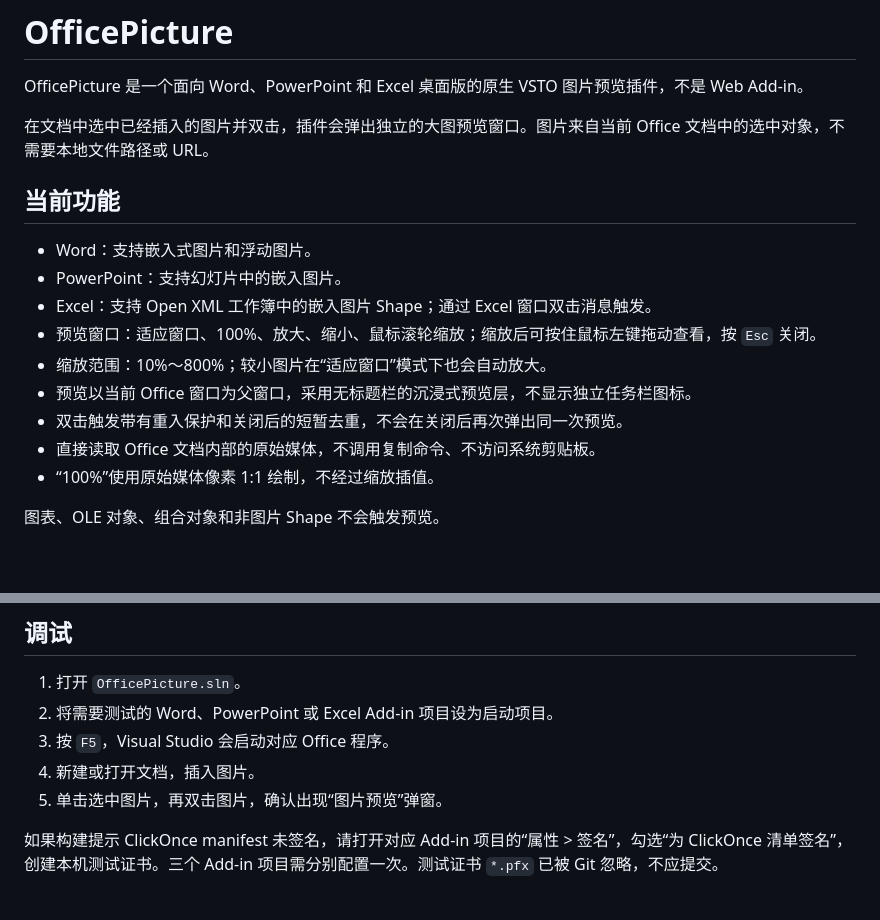
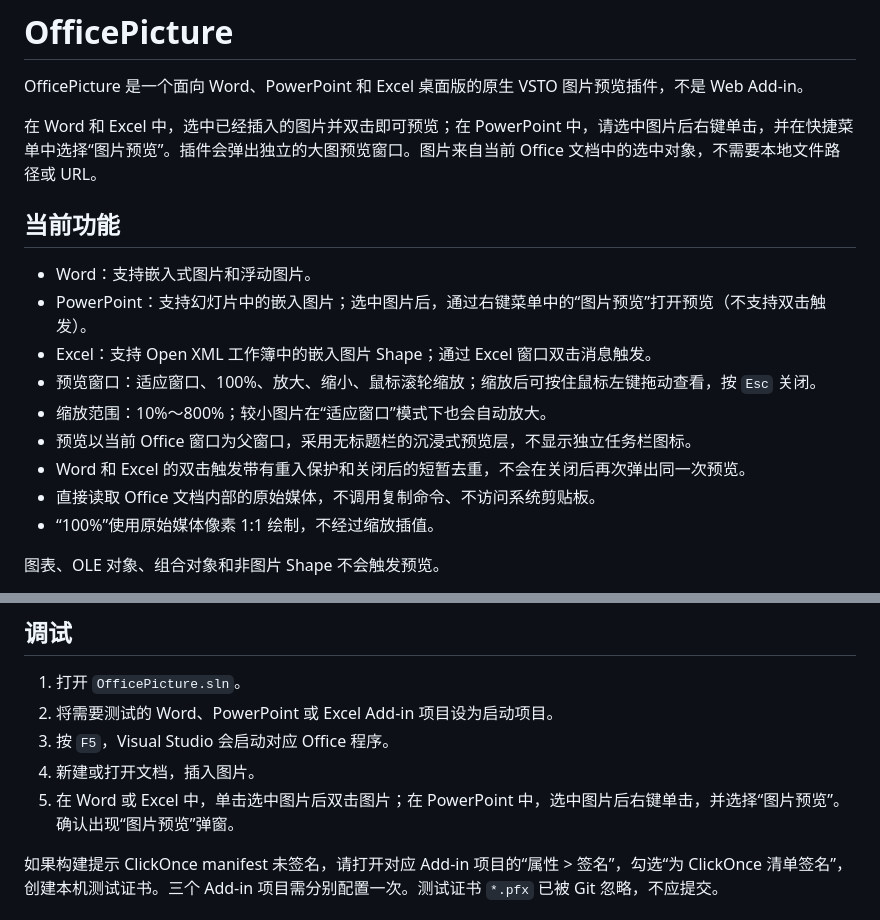
Before and after one commit to outsideoftime/office-picture, a Markdown page: README.md, 2 parts joined by grey strips. Drawn GitHub-style; blank space fills up the shorter version.

Commit message:
docs: correct PowerPoint preview instructions

```diff
--- a/README.md
+++ b/README.md
@@ -2,17 +2,17 @@
 
 OfficePicture 是一个面向 Word、PowerPoint 和 Excel 桌面版的原生 VSTO 图片预览插件，不是 Web Add-in。
 
-在文档中选中已经插入的图片并双击，插件会弹出独立的大图预览窗口。图片来自当前 Office 文档中的选中对象，不需要本地文件路径或 URL。
+在 Word 和 Excel 中，选中已经插入的图片并双击即可预览；在 PowerPoint 中，请选中图片后右键单击，并在快捷菜单中选择“图片预览”。插件会弹出独立的大图预览窗口。图片来自当前 Office 文档中的选中对象，不需要本地文件路径或 URL。
 
 ## 当前功能
 
 - Word：支持嵌入式图片和浮动图片。
-- PowerPoint：支持幻灯片中的嵌入图片。
+- PowerPoint：支持幻灯片中的嵌入图片；选中图片后，通过右键菜单中的“图片预览”打开预览（不支持双击触发）。
 - Excel：支持 Open XML 工作簿中的嵌入图片 Shape；通过 Excel 窗口双击消息触发。
 - 预览窗口：适应窗口、100%、放大、缩小、鼠标滚轮缩放；缩放后可按住鼠标左键拖动查看，按 `Esc` 关闭。
 - 缩放范围：10%～800%；较小图片在“适应窗口”模式下也会自动放大。
 - 预览以当前 Office 窗口为父窗口，采用无标题栏的沉浸式预览层，不显示独立任务栏图标。
-- 双击触发带有重入保护和关闭后的短暂去重，不会在关闭后再次弹出同一次预览。
+- Word 和 Excel 的双击触发带有重入保护和关闭后的短暂去重，不会在关闭后再次弹出同一次预览。
 - 直接读取 Office 文档内部的原始媒体，不调用复制命令、不访问系统剪贴板。
 - “100%”使用原始媒体像素 1:1 绘制，不经过缩放插值。
 
@@ -44,7 +44,7 @@ OfficePicture 是一个面向 Word、PowerPoint 和 Excel 桌面版的原生 VST
 2. 将需要测试的 Word、PowerPoint 或 Excel Add-in 项目设为启动项目。
 3. 按 `F5`，Visual Studio 会启动对应 Office 程序。
 4. 新建或打开文档，插入图片。
-5. 单击选中图片，再双击图片，确认出现“图片预览”弹窗。
+5. 在 Word 或 Excel 中，单击选中图片后双击图片；在 PowerPoint 中，选中图片后右键单击，并选择“图片预览”。确认出现“图片预览”弹窗。
 
 如果构建提示 ClickOnce manifest 未签名，请打开对应 Add-in 项目的“属性 > 签名”，勾选“为 ClickOnce 清单签名”，创建本机测试证书。三个 Add-in 项目需分别配置一次。测试证书 `*.pfx` 已被 Git 忽略，不应提交。
 
```
